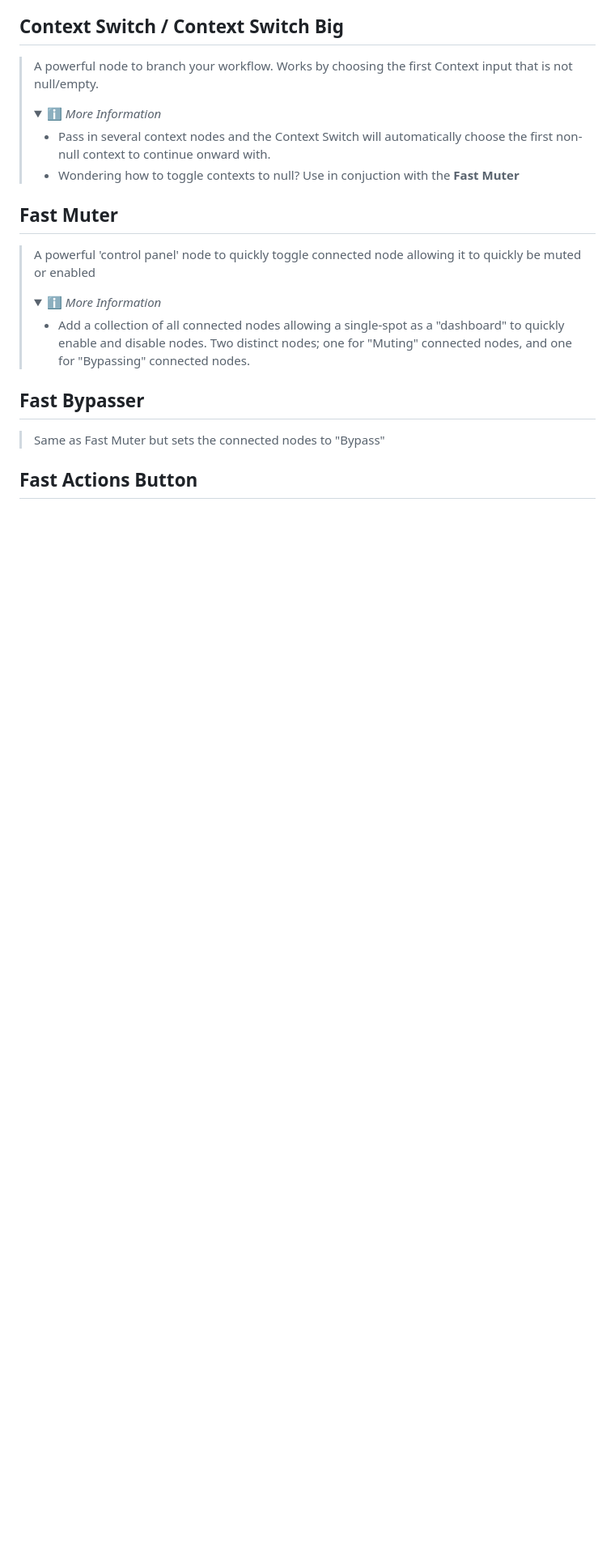
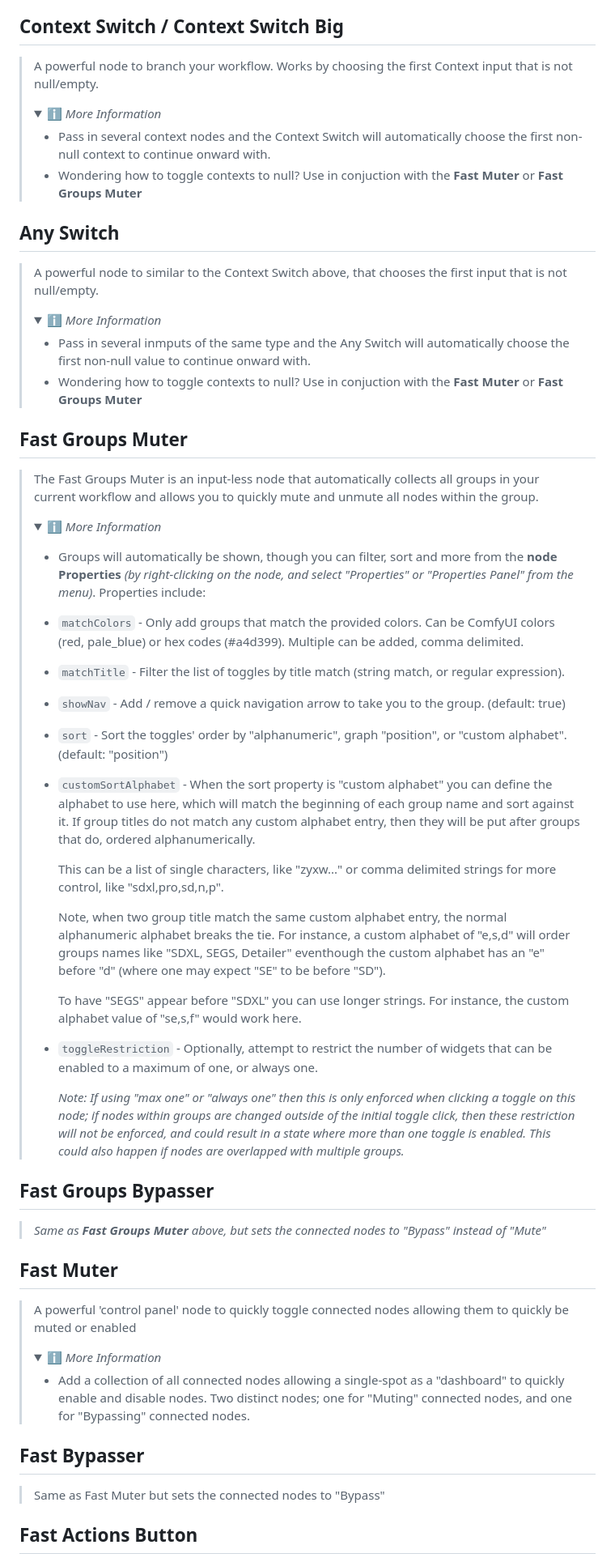
Before and after one commit to rgthree/rgthree-comfy, a Markdown page: README.md, the part around one of its changes. Shown at 81% size. Drawn GitHub-style; folded sections open; blank space fills up the shorter version.

```diff
--- a/README.md
+++ b/README.md
@@ -119,13 +141,49 @@ Note, you can right-click on a bunch of the rgthree-comfy nodes and select `🛟
 >    <summary>ℹ️ <i>More Information</i></summary>
 >
 >    - Pass in several context nodes and the Context Switch will automatically choose the first non-null context to continue onward with.
->    - Wondering how to toggle contexts to null? Use in conjuction with the **Fast Muter**
+>    - Wondering how to toggle contexts to null? Use in conjuction with the **Fast Muter** or **Fast Groups Muter**
+>
+>    </details>
+
+## Any Switch
+> A powerful node to similar to the Context Switch above, that chooses the first input that is not null/empty.
+> <details>
+>    <summary>ℹ️ <i>More Information</i></summary>
+>
+>    - Pass in several inmputs of the same type and the Any Switch will automatically choose the first non-null value to continue onward with.
+>    - Wondering how to toggle contexts to null? Use in conjuction with the **Fast Muter** or **Fast Groups Muter**
 >
 >    </details>
 
 
+## Fast Groups Muter
+> The Fast Groups Muter is an input-less node that automatically collects all groups in your current workflow and allows you to quickly mute and unmute all nodes within the group.
+> <details>
+>    <summary>ℹ️ <i>More Information</i></summary>
+>
+>    - Groups will automatically be shown, though you can filter, sort and more from the **node Properties** _(by right-clicking on the node, and select "Properties" or "Properties Panel" from the menu)_. Properties include:
+>    -  `matchColors` - Only add groups that match the provided colors. Can be ComfyUI colors (red, pale_blue) or hex codes (#a4d399). Multiple can be added, comma delimited.
+>    -  `matchTitle` - Filter the list of toggles by title match (string match, or regular expression).
+>    -  `showNav` - Add / remove a quick navigation arrow to take you to the group. (default: true)
+>    -  `sort` - Sort the toggles' order by "alphanumeric", graph "position", or "custom alphabet". (default: "position")
+>    -  `customSortAlphabet` - When the sort property is "custom alphabet" you can define the alphabet to use here, which will match the beginning of each group name and sort against it. If group titles do not match any custom alphabet entry, then they will be put after groups that do, ordered alphanumerically.
+>
+>        This can be a list of single characters, like "zyxw..." or comma delimited strings for more control, like "sdxl,pro,sd,n,p".
+>
+>        Note, when two group title match the same custom alphabet entry, the normal alphanumeric alphabet breaks the tie. For instance, a custom alphabet of "e,s,d" will order groups names like "SDXL, SEGS, Detailer" eventhough the custom alphabet has an "e" before "d" (where one may expect "SE" to be before "SD").
+>
+>        To have "SEGS" appear before "SDXL" you can use longer strings. For instance, the custom alphabet value of "se,s,f" would work here.
+>    -  `toggleRestriction` - Optionally, attempt to restrict the number of widgets that can be enabled to a maximum of one, or always one.
+>
+>        _Note: If using "max one" or "always one" then this is only enforced when clicking a toggle on this node; if nodes within groups are changed outside of the initial toggle click, then these restriction will not be enforced, and could result in a state where more than one toggle is enabled. This could also happen if nodes are overlapped with multiple groups._
+>    </details>
+
+## Fast Groups Bypasser
+> _Same as **Fast Groups Muter** above, but sets the connected nodes to "Bypass" instead of "Mute"_
+
+
 ## Fast Muter
-> A powerful 'control panel' node to quickly toggle connected node allowing it to quickly be muted or enabled
+> A powerful 'control panel' node to quickly toggle connected nodes allowing them to quickly be muted or enabled
 > <details>
 >    <summary>ℹ️ <i>More Information</i></summary>
 >
```
Also changed, not shown: other parts of README.md (+33 -3 lines).
